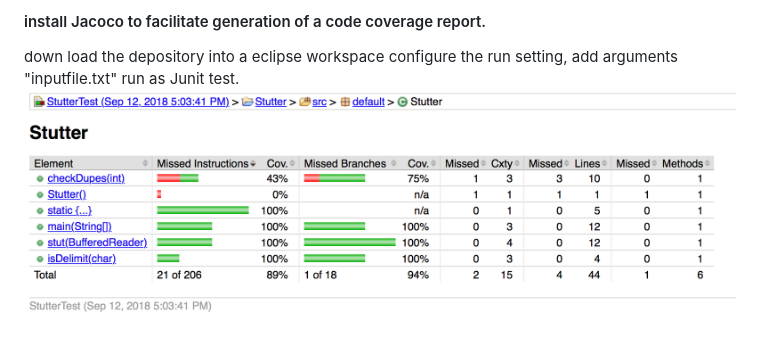
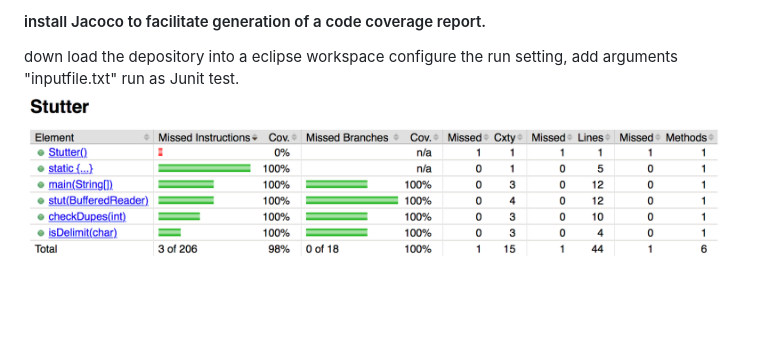
Before and after one commit to Ting007/TestStutter, a Markdown page: README.md, the part around the change. Rendered like a GitHub page; pictures changed too: JacocoReport.png (added); blank space fills up the shorter version.

Commit message:
increased code coverage

```diff
--- a/README.md
+++ b/README.md
@@ -4,4 +4,4 @@
 down load the depository into a eclipse workspace </br>
 configure the run setting, add arguments "inputfile.txt" </br>
 run as Junit test. </br>
-![Alt text](coverageReport.png?raw=true "coverageReport")
+![Alt text](JacocoReport.png?raw=true "coverageReport")
```
Also changed, not shown: 11 other files.
